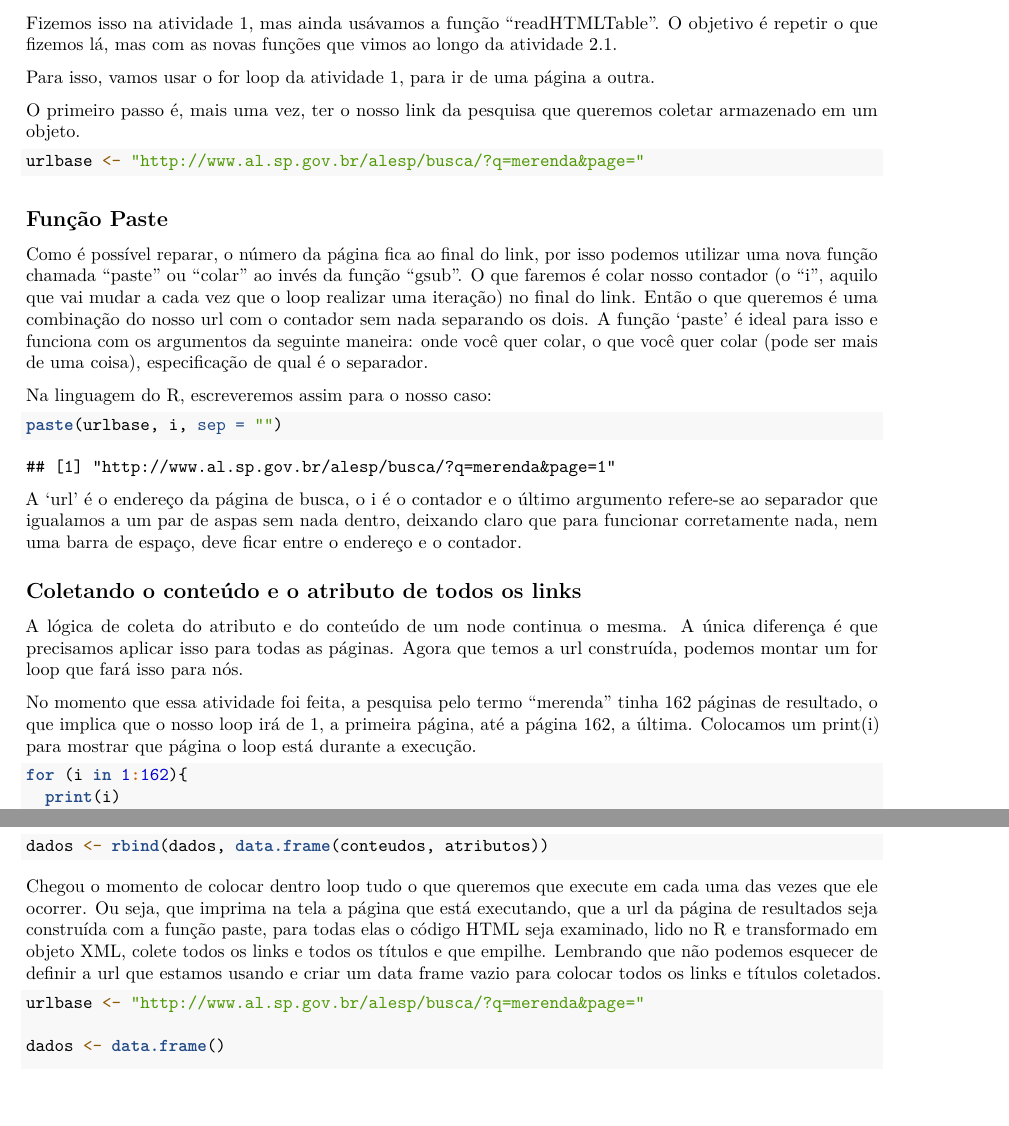
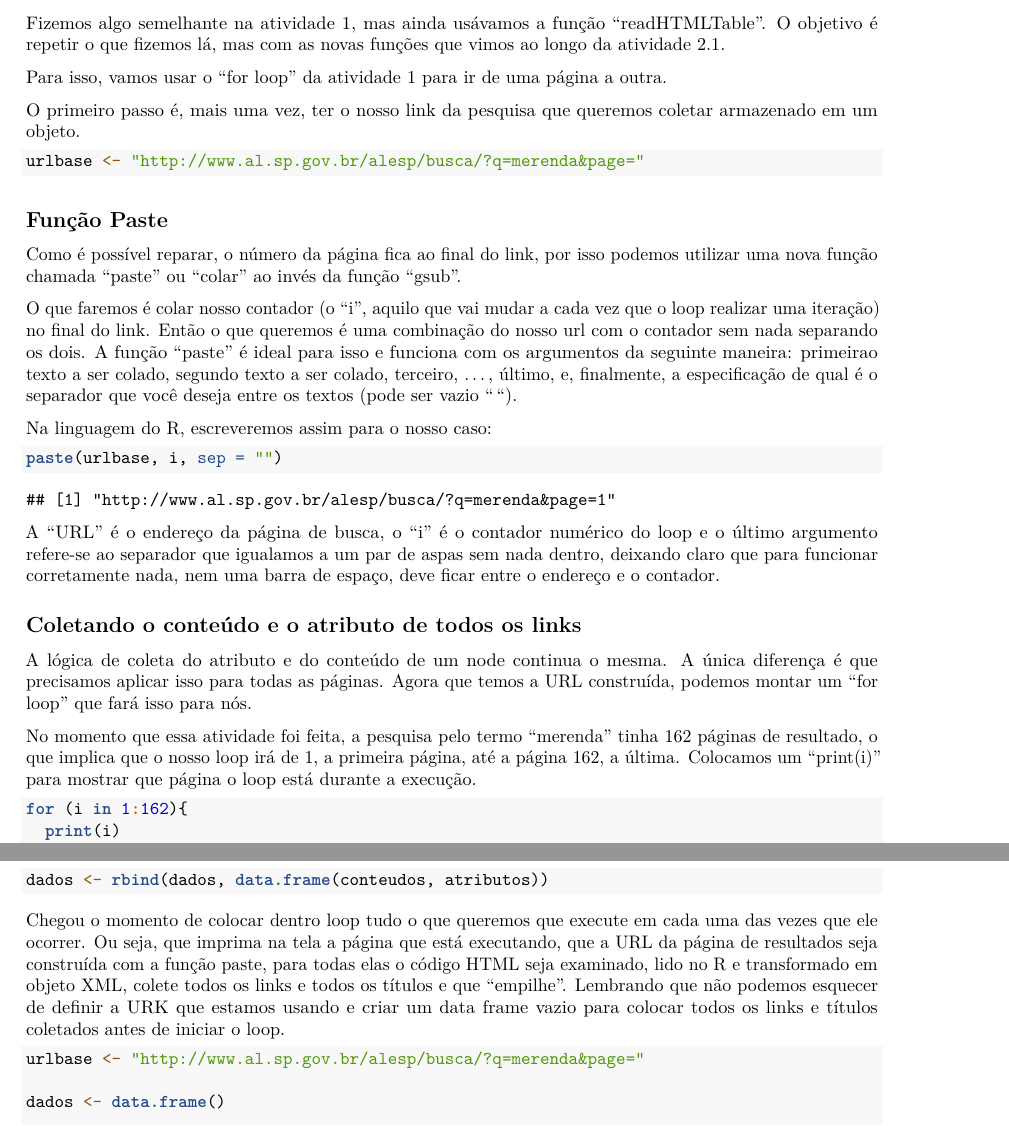
Before and after one commit to leobarone/Webscraping_R_XML_Legislativo_2016_1, an R Markdown document (Atividade_2.Rmd): two parts of pages 11 and 15 of 15, joined at a grey line, cut so that both start at the same text. Rendered offline with R 4.5, knitr and Pandoc, then LaTeX, with nearby package versions; some code elsewhere in the file could not run offline.

Commit message:
Update Atividade_2.Rmd

````diff
--- a/Atividade_2.Rmd
+++ b/Atividade_2.Rmd
@@ -407,7 +407,7 @@ Agora que sabemos coletar de uma página da busca o link, por meio da extração
 
-Fizemos isso na atividade 1, mas ainda usávamos a função "readHTMLTable". O objetivo é repetir o que fizemos lá, mas com as novas funções que vimos ao longo da atividade 2.1.
+Fizemos algo semelhante na atividade 1, mas ainda usávamos a função "readHTMLTable". O objetivo é repetir o que fizemos lá, mas com as novas funções que vimos ao longo da atividade 2.1.
 
-Para isso, vamos usar o for loop da atividade 1, para ir de uma página a outra.
+Para isso, vamos usar o "for loop" da atividade 1 para ir de uma página a outra.
 
 O primeiro passo é, mais uma vez, ter o nosso link da pesquisa que queremos coletar armazenado em um objeto.
 
@@ -416,8 +416,10 @@ urlbase <- "http://www.al.sp.gov.br/alesp/busca/?q=merenda&page="
 ```
 
 ## Função Paste
+
 Como é possível reparar, o número da página fica ao final do link, por isso podemos utilizar uma nova função chamada "paste" ou "colar" ao invés da função "gsub".
-O que faremos é colar nosso contador (o "i", aquilo que vai mudar a cada vez que o loop realizar uma iteração) no final do link. Então o que queremos é uma combinação do nosso url com o contador sem nada separando os dois. A função 'paste' é ideal para isso e funciona com os argumentos da seguinte maneira: onde você quer colar, o que você quer colar (pode ser mais de uma coisa), especificação de qual é o separador.
+
+O que faremos é colar nosso contador (o "i", aquilo que vai mudar a cada vez que o loop realizar uma iteração) no final do link. Então o que queremos é uma combinação do nosso url com o contador sem nada separando os dois. A função "paste" é ideal para isso e funciona com os argumentos da seguinte maneira: primeirao texto a ser colado, segundo texto a ser colado, terceiro, ...,  último, e, finalmente, a especificação de qual é o separador que você deseja entre os textos (pode ser vazio "").
 
 Na linguagem do R, escreveremos assim para o nosso caso:
 
@@ -425,13 +427,13 @@ Na linguagem do R, escreveremos assim para o nosso caso:
 paste(urlbase, i, sep = "")
 ```
 
-A 'url' é o endereço da página de busca, o i é o contador e o último argumento refere-se ao separador que igualamos a um par de aspas sem nada dentro, deixando claro que para funcionar corretamente nada, nem uma barra de espaço, deve ficar entre o endereço e o contador.
+A "URL" é o endereço da página de busca, o "i" é o contador numérico do loop e o último argumento refere-se ao separador que igualamos a um par de aspas sem nada dentro, deixando claro que para funcionar corretamente nada, nem uma barra de espaço, deve ficar entre o endereço e o contador.
 
 ## Coletando o conteúdo e o atributo de todos os links
 
-A lógica de coleta do atributo e do conteúdo de um node continua o mesma. A única diferença é que precisamos aplicar isso para todas as páginas. Agora que temos a url construída, podemos montar um for loop que fará isso para nós.
+A lógica de coleta do atributo e do conteúdo de um node continua o mesma. A única diferença é que precisamos aplicar isso para todas as páginas. Agora que temos a URL construída, podemos montar um "for loop" que fará isso para nós.
 
-No momento que essa atividade foi feita, a pesquisa pelo termo "merenda" tinha 162 páginas de resultado, o que implica que o nosso loop irá de 1, a primeira página, até a página 162, a última. Colocamos um print(i) para mostrar que página o loop está durante a execução.
+No momento que essa atividade foi feita, a pesquisa pelo termo "merenda" tinha 162 páginas de resultado, o que implica que o nosso loop irá de 1, a primeira página, até a página 162, a última. Colocamos um "print(i)" para mostrar que página o loop está durante a execução.
 
 ```{r}
 for (i in 1:162){
@@ -461,7 +463,7 @@ Falta empilhar o que produziremos em cada iteração do loop de uma forma que fa
 dados <- rbind(dados, data.frame(conteudos, atributos))
 ```
 
-Chegou o momento de colocar dentro loop tudo o que queremos que execute em cada uma das vezes que ele ocorrer. Ou seja, que imprima na tela a página que está executando, que a url da página de resultados seja construída com a função paste, para todas elas o código HTML seja examinado, lido no R e transformado em objeto XML, colete todos os links e todos os títulos e que empilhe. Lembrando que não podemos esquecer de definir a url que estamos usando e criar um data frame vazio para colocar todos os links e títulos coletados.
+Chegou o momento de colocar dentro loop tudo o que queremos que execute em cada uma das vezes que ele ocorrer. Ou seja, que imprima na tela a página que está executando, que a URL da página de resultados seja construída com a função paste, para todas elas o código HTML seja examinado, lido no R e transformado em objeto XML, colete todos os links e todos os títulos e que "empilhe". Lembrando que não podemos esquecer de definir a URK que estamos usando e criar um data frame vazio para colocar todos os links e títulos coletados antes de iniciar o loop.
 
 ```{r}
 urlbase <- "http://www.al.sp.gov.br/alesp/busca/?q=merenda&page="
````
Also changed, not shown: Atividade_2.Rmd (2 more changed lines).
